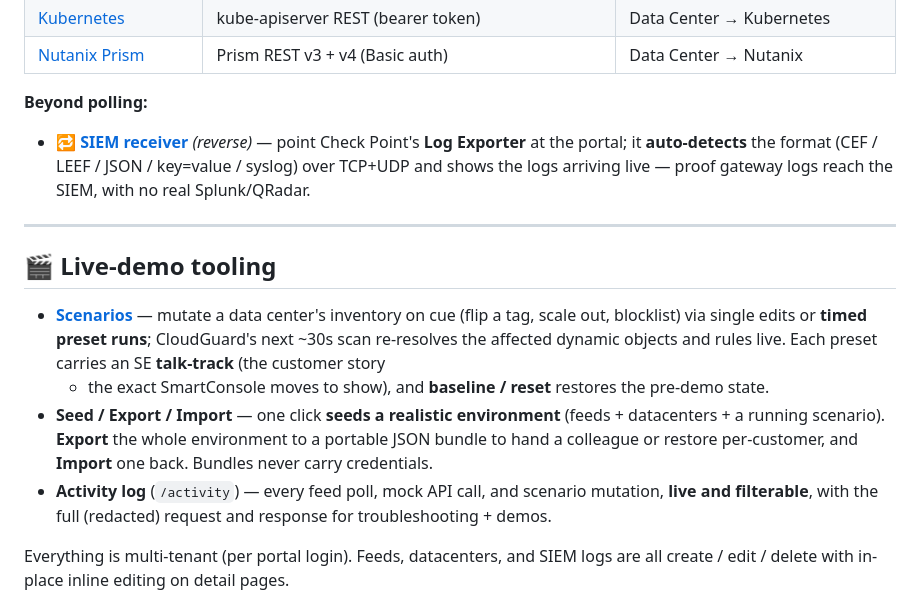
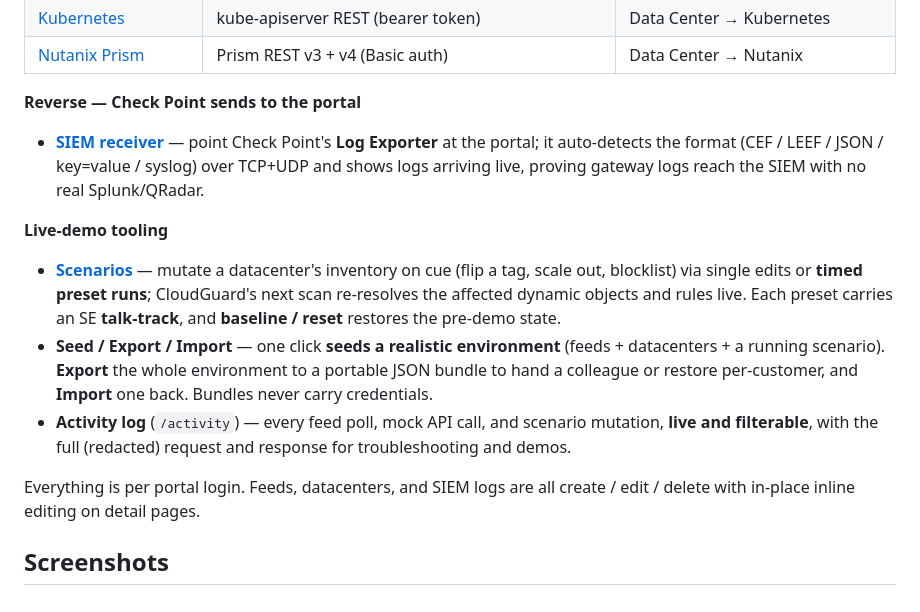
Before and after one commit to alshawwaf/Drawbridge, a Markdown page: README.md, the part around one of its changes. GitHub-like rendering.

```diff
--- a/README.md
+++ b/README.md
@@ -56,26 +49,26 @@ it, endpoints, object model, gotchas) live in **[docs/integrations/](docs/integr
 | [Kubernetes](docs/integrations/kubernetes.md) | kube-apiserver REST (bearer token) | Data Center → Kubernetes |
 | [Nutanix Prism](docs/integrations/nutanix.md) | Prism REST v3 + v4 (Basic auth) | Data Center → Nutanix |
 
-**Beyond polling:**
+**Reverse — Check Point sends to the portal**
 
-- 🔁 **[SIEM receiver](docs/integrations/siem.md)** *(reverse)* — point Check Point's **Log Exporter** at
-  the portal; it **auto-detects** the format (CEF / LEEF / JSON / key=value / syslog) over TCP+UDP and
-  shows the logs arriving live — proof gateway logs reach the SIEM, with no real Splunk/QRadar.
+- **[SIEM receiver](docs/integrations/siem.md)** — point Check Point's **Log Exporter** at the portal; it
+  auto-detects the format (CEF / LEEF / JSON / key=value / syslog) over TCP+UDP and shows logs arriving
+  live, proving gateway logs reach the SIEM with no real Splunk/QRadar.
 
----
+**Live-demo tooling**
 
-## 🎬 Live-demo tooling
+- **[Scenarios](docs/integrations/scenarios.md)** — mutate a datacenter's inventory on cue (flip a tag,
+  scale out, blocklist) via single edits or **timed preset runs**; CloudGuard's next scan re-resolves the
+  affected dynamic objects and rules live. Each preset carries an SE **talk-track**, and **baseline /
+  reset** restores the pre-demo state.
+- **Seed / Export / Import** — one click **seeds a realistic environment** (feeds + datacenters + a
+  running scenario). **Export** the whole environment to a portable JSON bundle to hand a colleague or
+  restore per-customer, and **Import** one back. Bundles never carry credentials.
+- **Activity log** (`/activity`) — every feed poll, mock API call, and scenario mutation, **live and
+  filterable**, with the full (redacted) request and response for troubleshooting and demos.
 
-- **[Scenarios](docs/integrations/scenarios.md)** — mutate a data center's inventory on cue (flip a tag,
-  scale out, blocklist) via single edits or **timed preset runs**; CloudGuard's next ~30s scan re-resolves
-  the affected dynamic objects and rules live. Each preset carries an SE **talk-track** (the customer story
-  + the exact SmartConsole moves to show), and **baseline / reset** restores the pre-demo state.
-- **Seed / Export / Import** — one click **seeds a realistic environment** (feeds + datacenters + a running
-  scenario). **Export** the whole environment to a portable JSON bundle to hand a colleague or restore
-  per-customer, and **Import** one back. Bundles never carry credentials.
-- **Activity log** (`/activity`) — every feed poll, mock API call, and scenario mutation, **live and
-  filterable**, with the full (redacted) request and response for troubleshooting + demos.
+Everything is per portal login. Feeds, datacenters, and SIEM logs are all create / edit / delete with
+in-place inline editing on detail pages.
 
-Everything is multi-tenant (per portal login). Feeds, datacenters, and SIEM logs are all create / edit /
-delete with in-place inline editing on detail pages.
+## Screenshots
 
```
Also changed, not shown: other parts of README.md (+87 -61 lines), docs/integrations/README.md (+1 -1 lines).
